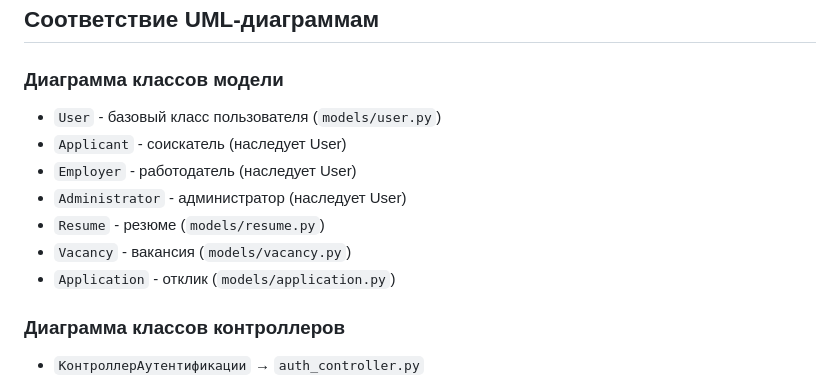
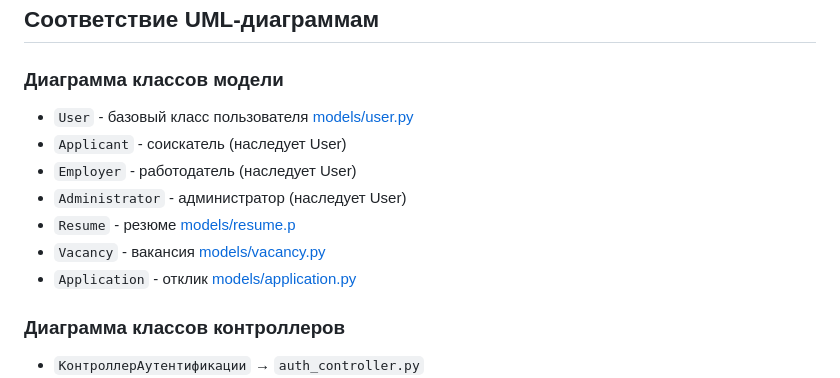
Before and after one commit to Artiomion/OMIS_Lab_6, a Markdown page: readme.md, the part around the change. Rendered like a GitHub page.

```diff
--- a/readme.md
+++ b/readme.md
@@ -3,13 +3,13 @@
 ## Соответствие UML-диаграммам
 
 ### Диаграмма классов модели
-- `User` - базовый класс пользователя (`models/user.py`)
+- `User` - базовый класс пользователя [models/user.py](`models/user.py`)
 - `Applicant` - соискатель (наследует User)
 - `Employer` - работодатель (наследует User)
 - `Administrator` - администратор (наследует User)
-- `Resume` - резюме (`models/resume.py`)
-- `Vacancy` - вакансия (`models/vacancy.py`)
-- `Application` - отклик (`models/application.py`)
+- `Resume` - резюме [models/resume.p](`models/resume.py`)
+- `Vacancy` - вакансия [models/vacancy.py](`models/vacancy.py`)
+- `Application` - отклик [models/application.py](`models/application.py`)
 
 ### Диаграмма классов контроллеров
 - `КонтроллерАутентификации` → `auth_controller.py`
```
